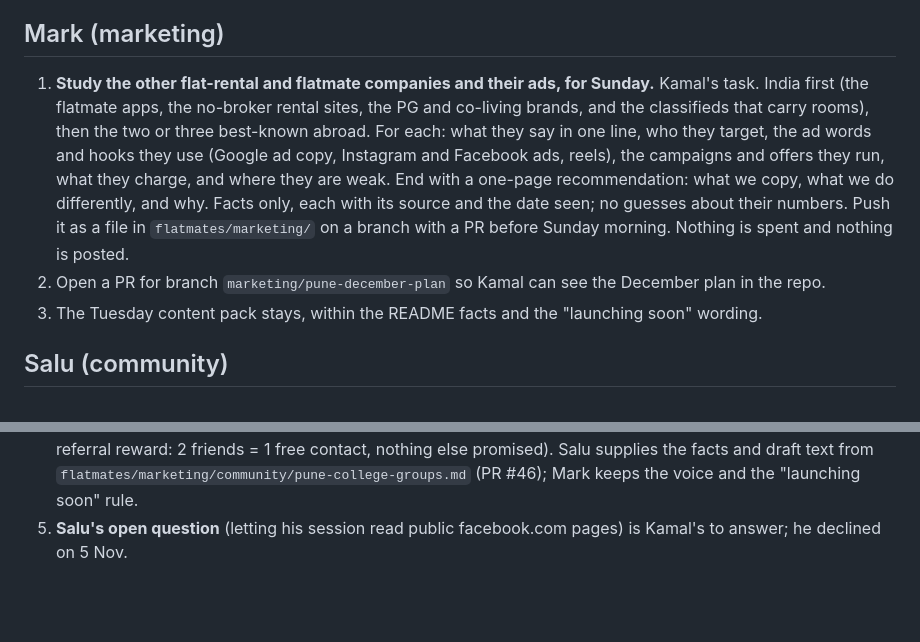
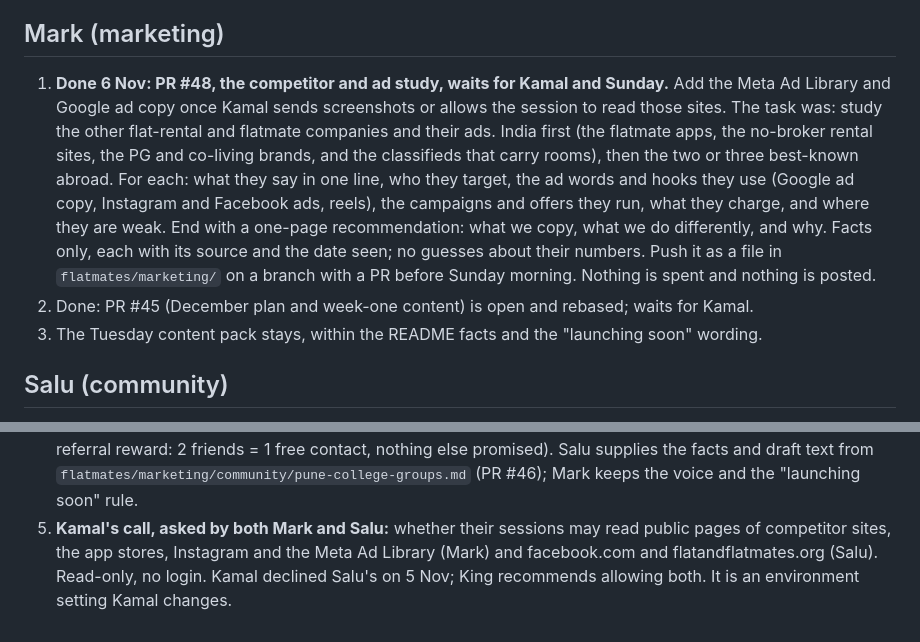
Before and after one commit to kamalmotiani1989-cmd/NavigateMe, a Markdown page: flatmates/team/priorities.md, 2 parts joined by grey strips. Drawn GitHub-style; blank space fills up the shorter version.

Commit message:
Priorities: Mark's study (PR #48) and plan (PR #45) are in; network question for Kamal
Co-Authored-By: Claude Fable 5.1 <noreply@anthropic.com>
Claude-Session: https://claude.ai/code/session_018BSL965mvsh6QpNEFZxzCB

```diff
--- a/flatmates/team/priorities.md
+++ b/flatmates/team/priorities.md
@@ -29,14 +29,14 @@ pushed, so the discussion is about choices, not reading.
 4. Anything Kamal asks for directly comes first and is noted in your report.
 
 ## Mark (marketing)
-1. **Study the other flat-rental and flatmate companies and their ads, for Sunday.** Kamal's task. India first
+1. **Done 6 Nov: PR #48, the competitor and ad study, waits for Kamal and Sunday.** Add the Meta Ad Library and Google ad copy once Kamal sends screenshots or allows the session to read those sites. The task was: study the other flat-rental and flatmate companies and their ads. India first
    (the flatmate apps, the no-broker rental sites, the PG and co-living brands, and the classifieds that carry rooms),
    then the two or three best-known abroad. For each: what they say in one line, who they target, the ad words and
    hooks they use (Google ad copy, Instagram and Facebook ads, reels), the campaigns and offers they run, what they
    charge, and where they are weak. End with a one-page recommendation: what we copy, what we do differently, and
    why. Facts only, each with its source and the date seen; no guesses about their numbers. Push it as a file in
    `flatmates/marketing/` on a branch with a PR before Sunday morning. Nothing is spent and nothing is posted.
-2. Open a PR for branch `marketing/pune-december-plan` so Kamal can see the December plan in the repo.
+2. Done: PR #45 (December plan and week-one content) is open and rebased; waits for Kamal.
 3. The Tuesday content pack stays, within the README facts and the "launching soon" wording.
 
 ## Salu (community)
@@ -68,4 +68,6 @@ works from now._
    checklist as an Instagram carousel, and a one-screen explainer of the campus-ambassador offer (the existing referral
    reward: 2 friends = 1 free contact, nothing else promised). Salu supplies the facts and draft text from
    `flatmates/marketing/community/pune-college-groups.md` (PR #46); Mark keeps the voice and the "launching soon" rule.
-5. **Salu's open question** (letting his session read public facebook.com pages) is Kamal's to answer; he declined on 5 Nov.
+5. **Kamal's call, asked by both Mark and Salu:** whether their sessions may read public pages of competitor sites, the
+   app stores, Instagram and the Meta Ad Library (Mark) and facebook.com and flatandflatmates.org (Salu). Read-only, no
+   login. Kamal declined Salu's on 5 Nov; King recommends allowing both. It is an environment setting Kamal changes.
```
